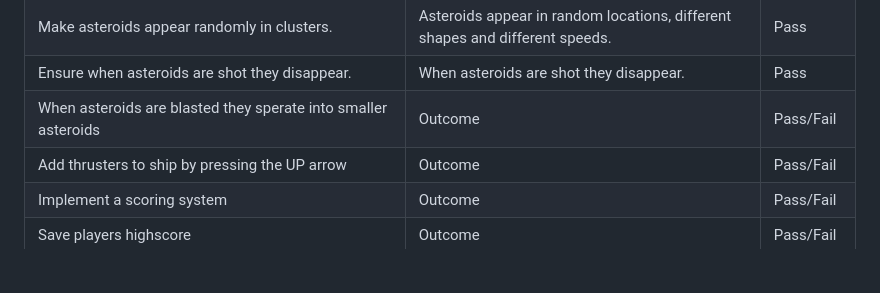
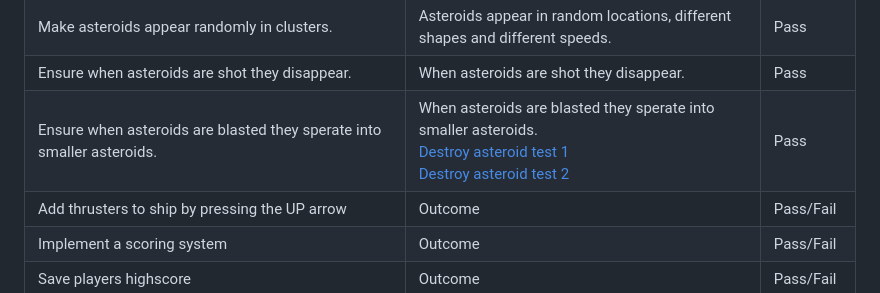
Before and after one commit to Code-Institute-Submissions/MS2-Asteroids-Game, a Markdown page: README.md, the part around the change. Drawn GitHub-style; blank space fills up the shorter version.

Commit message:
Added a test to ensure asteroids break apart when shot. See Game Testing Scenarios.

```diff
--- a/README.md
+++ b/README.md
@@ -223,7 +223,7 @@ Ensure when lasers reappear that are shot off the screen they eventually disappe
 Ensure ship can shoot an unlimited amount of lasers. | Ship can now shoot an unlimited amount of lasers. | Pass
 Make asteroids appear randomly in clusters. | Asteroids appear in random locations, different shapes and different speeds. | Pass
 Ensure when asteroids are shot they disappear. | When asteroids are shot they disappear. | Pass
-When asteroids are blasted they sperate into smaller asteroids             | Outcome | Pass/Fail
+Ensure when asteroids are blasted they sperate into smaller asteroids. | When asteroids are blasted they sperate into smaller asteroids. <br> [Destroy asteroid test 1](wireframes/destroy_asteroid1) <br> [Destroy asteroid test 2](wireframes/destroy_asteroid2) | Pass
 Add thrusters to ship by pressing the UP arrow                             | Outcome | Pass/Fail
 Implement a scoring system                                                 | Outcome | Pass/Fail
 Save players highscore                                                     | Outcome | Pass/Fail
```
Also changed, not shown: wireframes/destroy_asteroid1.png (added), wireframes/destroy_asteroid2.png (added).
